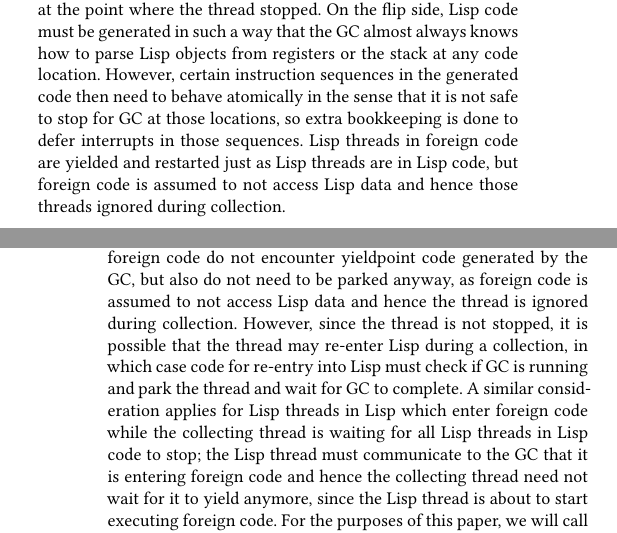
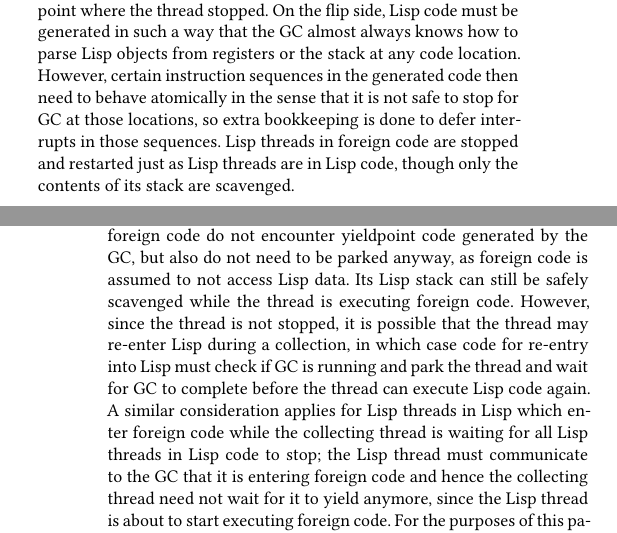
Before and after one commit to Shinmera/talks, a LaTeX paper (els2025-sbcl-nx/paper.tex): two parts of the columns of pages 3 and 4 of 5, joined at a grey line, cut so that both start at the same text. Compiled offline with XeLaTeX.

Commit message:
Fix inaccuracy.
I'm still not entirely sure this is what happens but it makes sense
this way.

```diff
--- a/els2025-sbcl-nx/paper.tex
+++ b/els2025-sbcl-nx/paper.tex
@@ -158,9 +158,9 @@ SBCL's default garbage collector, ``gencgc'', is a stop-the-world collector, mea
 
 In the discussion that follows, a \textbf{Lisp thread} is a native thread registered to the Lisp runtime that can either be executing Lisp or foreign code. A native threads created by Lisp are immediately registered to the runtime. A native thread created by foreign code that calls into Lisp via e.g. a callback gets a Lisp thread associated with it by the runtime when it starts executing Lisp code for the first time.
 
-On Unix systems, the POSIX signal mechanism is used by default to park all Lisp threads besides the thread executing GC. By sending a signal to every other thread, each thread will enter a signal handler, which can then park the thread. This is advantageous, since it leverages an operating system mechanism to interrupt thread execution and frees the thread from checking whether it should park. The garbage collector can also use the signal context mechanism to read and process the values of all registers and the Lisp stack at the point where the thread stopped. On the flip side, Lisp code must be generated in such a way that the GC almost always knows how to parse Lisp objects from registers or the stack at any code location. However, certain instruction sequences in the generated code then need to behave atomically in the sense that it is not safe to stop for GC at those locations, so extra bookkeeping is done to defer interrupts in those sequences. Lisp threads in foreign code are yielded and restarted just as Lisp threads are in Lisp code, but foreign code is assumed to not access Lisp data and hence those threads ignored during collection.
+On Unix systems, the POSIX signal mechanism is used by default to park all Lisp threads besides the thread executing GC. By sending a signal to every other thread, each thread will enter a signal handler, which can then park the thread. This is advantageous, since it leverages an operating system mechanism to interrupt thread execution and frees the thread from checking whether it should park. The garbage collector can also use the signal context mechanism to read and process the values of all registers and the Lisp stack at the point where the thread stopped. On the flip side, Lisp code must be generated in such a way that the GC almost always knows how to parse Lisp objects from registers or the stack at any code location. However, certain instruction sequences in the generated code then need to behave atomically in the sense that it is not safe to stop for GC at those locations, so extra bookkeeping is done to defer interrupts in those sequences. Lisp threads in foreign code are stopped and restarted just as Lisp threads are in Lisp code, though only the contents of its stack are scavenged.
 
-On Windows, no equivalent signal mechanism is available, so a strategy using safepoints must be employed instead. A \textbf{safepoint} is a location in code which is known to be GC-safe, so that collector has enough information at that location to correctly function. The Lisp compiler then injects code (here termed \textbf{yieldpoint} code) at these safepoints, such as at function call boundaries and loop returns, which causes the thread to check whether it should yield for GC. Yieldpoint code should be inserted strategically so that it doesn't take too long for threads to park after a given thread decides to collect garbage, but also so that the overhead of checking whether to park the thread is as low as possible. Lisp threads in foreign code do not encounter yieldpoint code generated by the GC, but also do not need to be parked anyway, as foreign code is assumed to not access Lisp data and hence the thread is ignored during collection. However, since the thread is not stopped, it is possible that the thread may re-enter Lisp during a collection, in which case code for re-entry into Lisp must check if GC is running and park the thread and wait for GC to complete. A similar consideration applies for Lisp threads in Lisp which enter foreign code while the collecting thread is waiting for all Lisp threads in Lisp code to stop; the Lisp thread must communicate to the GC that it is entering foreign code and hence the collecting thread need not wait for it to yield anymore, since the Lisp thread is about to start executing foreign code. For the purposes of this paper, we will call these points of communication at foreign function call boundaries \textbf{foreign yieldpoints}.
+On Windows, no equivalent signal mechanism is available, so a strategy using safepoints must be employed instead. A \textbf{safepoint} is a location in code which is known to be GC-safe, so that collector has enough information at that location to correctly function. The Lisp compiler then injects code (here termed \textbf{yieldpoint} code) at these safepoints, such as at function call boundaries and loop returns, which causes the thread to check whether it should yield for GC. Yieldpoint code should be inserted strategically so that it doesn't take too long for threads to park after a given thread decides to collect garbage, but also so that the overhead of checking whether to park the thread is as low as possible. Lisp threads in foreign code do not encounter yieldpoint code generated by the GC, but also do not need to be parked anyway, as foreign code is assumed to not access Lisp data. Its Lisp stack can still be safely scavenged while the thread is executing foreign code. However, since the thread is not stopped, it is possible that the thread may re-enter Lisp during a collection, in which case code for re-entry into Lisp must check if GC is running and park the thread and wait for GC to complete before the thread can execute Lisp code again. A similar consideration applies for Lisp threads in Lisp which enter foreign code while the collecting thread is waiting for all Lisp threads in Lisp code to stop; the Lisp thread must communicate to the GC that it is entering foreign code and hence the collecting thread need not wait for it to yield anymore, since the Lisp thread is about to start executing foreign code. For the purposes of this paper, we will call these points of communication at foreign function call boundaries \textbf{foreign yieldpoints}.
 
 To summarize, the safepoint and signal mechanisms can be seen as inverses of each other: whereas code generation for the signal mechanism must ensure that the majority of code locations are safe for GC, the safepoint mechanism only requires that strategically chosen locations are safe for GC. The safepoint mechanism also allows foreign code to run without stopping at the cost of extra communication at foreign call boundaries, while the signal mechanism stops all Lisp threads regardless of whether they are executing foreign code or not.
 
```
Also changed, not shown: els2025-sbcl-nx/paper.pdf.
